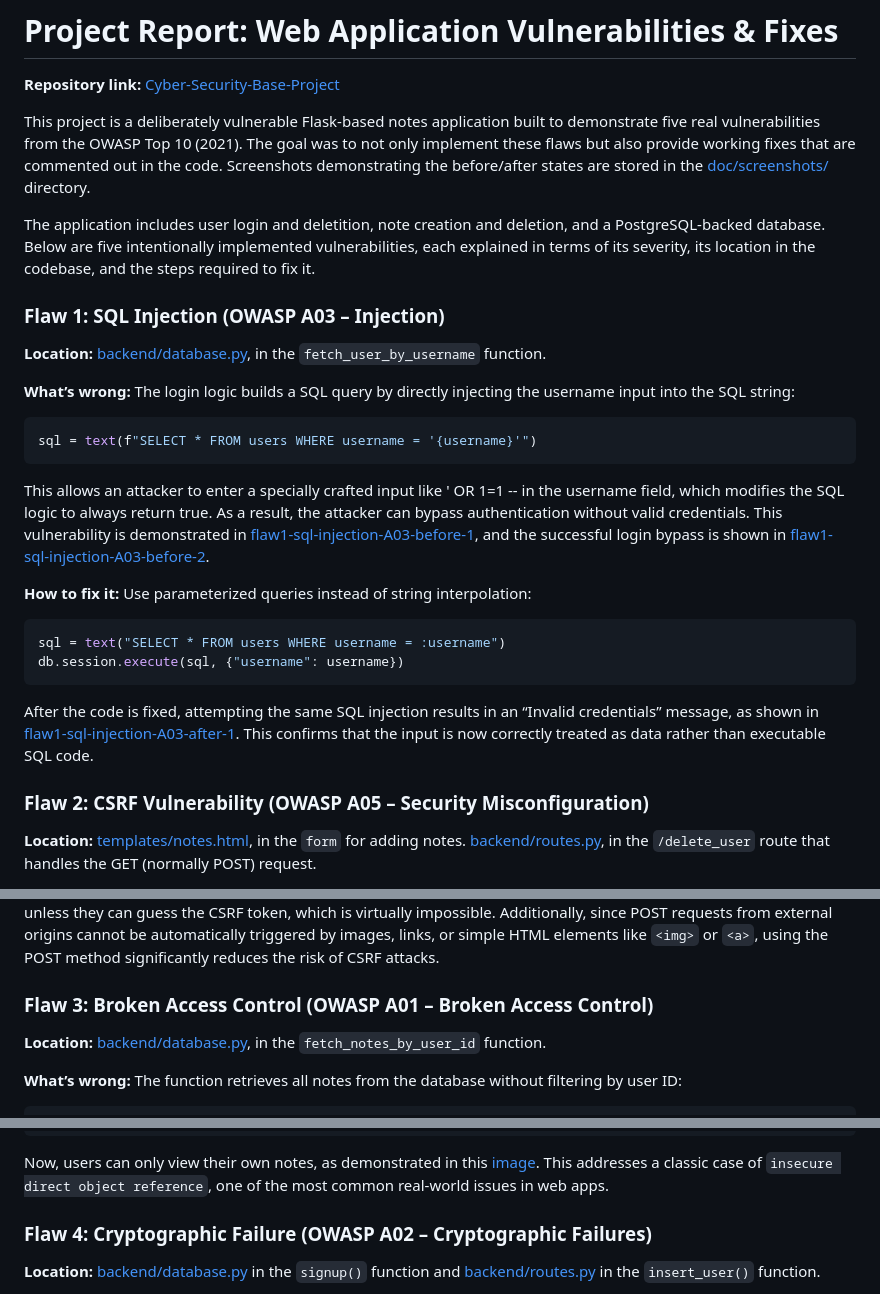
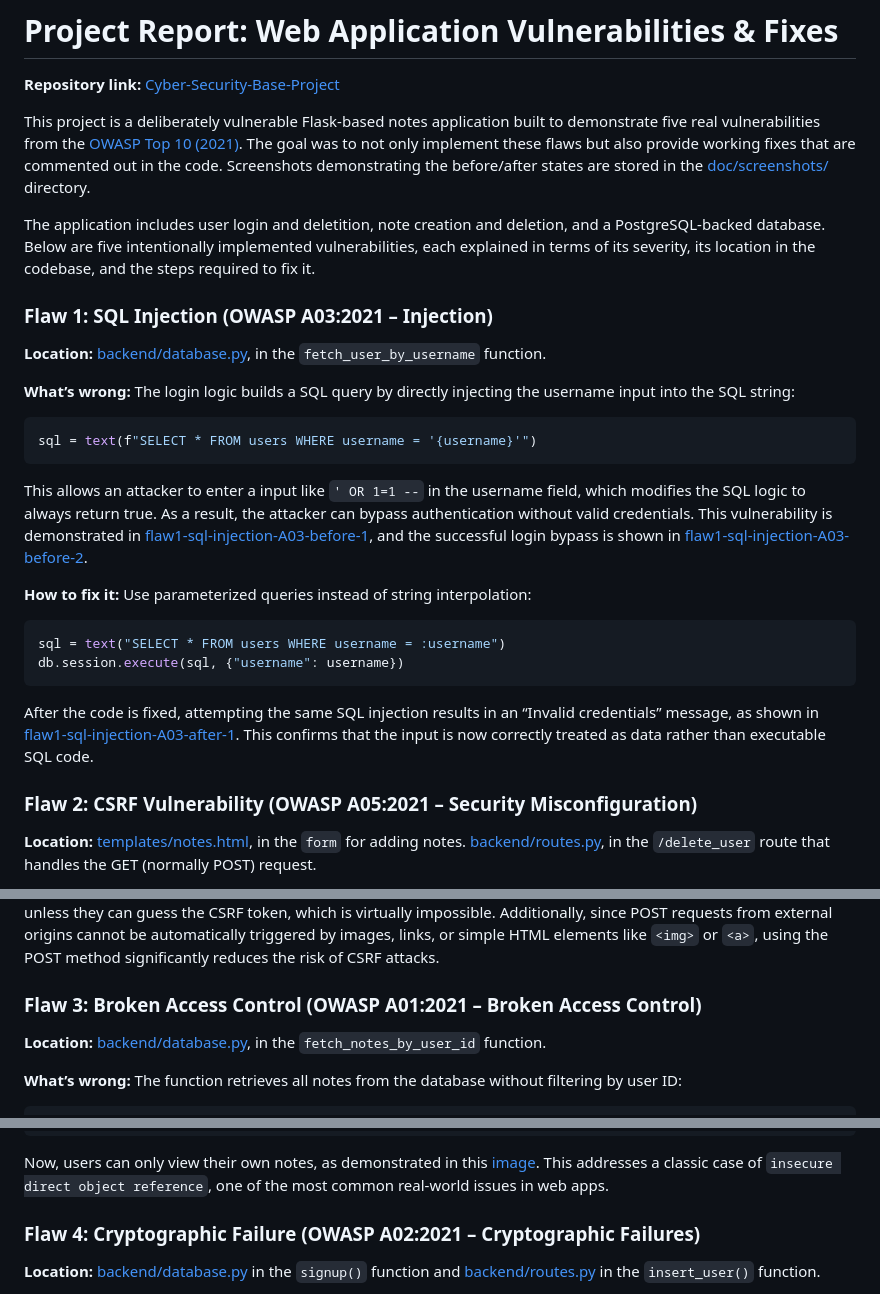
Before and after one commit to opturtio/Cyber-Security-Base-Project, a Markdown page: doc/Vulnerabilities.md, 3 parts joined by grey strips. Rendered like a GitHub page.

````diff
--- a/doc/Vulnerabilities.md
+++ b/doc/Vulnerabilities.md
@@ -2,11 +2,11 @@
 
 **Repository link:** [Cyber-Security-Base-Project](https://github.com/opturtio/Cyber-Security-Base-Project)
 
-This project is a deliberately vulnerable Flask-based notes application built to demonstrate five real vulnerabilities from the OWASP Top 10 (2021). The goal was to not only implement these flaws but also provide working fixes that are commented out in the code. Screenshots demonstrating the before/after states are stored in the [doc/screenshots/](../doc/screenshots/) directory.
+This project is a deliberately vulnerable Flask-based notes application built to demonstrate five real vulnerabilities from the [OWASP Top 10 (2021)](https://owasp.org/www-project-top-ten/). The goal was to not only implement these flaws but also provide working fixes that are commented out in the code. Screenshots demonstrating the before/after states are stored in the [doc/screenshots/](../doc/screenshots/) directory.
 
 The application includes user login and deletition, note creation and deletion, and a PostgreSQL-backed database. Below are five intentionally implemented vulnerabilities, each explained in terms of its severity, its location in the codebase, and the steps required to fix it.
 
-### Flaw 1: SQL Injection (OWASP A03 – Injection)
+### Flaw 1: SQL Injection (OWASP A03:2021 – Injection)
 
 **Location:** [backend/database.py](/backend/database.py#L17-L26), in the `fetch_user_by_username` function.
 
@@ -16,7 +16,7 @@ The application includes user login and deletition, note creation and deletion,
 sql = text(f"SELECT * FROM users WHERE username = '{username}'")
 ```
 
-This allows an attacker to enter a specially crafted input like ' OR 1=1 -- in the username field, which modifies the SQL logic to always return true. As a result, the attacker can bypass authentication without valid credentials. This vulnerability is demonstrated in [flaw1-sql-injection-A03-before-1](../doc/screenshots/flaw1-sql-injection-A03-before-1.png),  and the successful login bypass is shown in [flaw1-sql-injection-A03-before-2](../doc/screenshots/flaw1-sql-injection-A03-before-2.png).
+This allows an attacker to enter a input like `' OR 1=1 --` in the username field, which modifies the SQL logic to always return true. As a result, the attacker can bypass authentication without valid credentials. This vulnerability is demonstrated in [flaw1-sql-injection-A03-before-1](../doc/screenshots/flaw1-sql-injection-A03-before-1.png),  and the successful login bypass is shown in [flaw1-sql-injection-A03-before-2](../doc/screenshots/flaw1-sql-injection-A03-before-2.png).
 
 **How to fix it:** Use parameterized queries instead of string interpolation:
 
@@ -27,7 +27,7 @@ db.session.execute(sql, {"username": username})
 
 After the code is fixed, attempting the same SQL injection results in an “Invalid credentials” message, as shown in [flaw1-sql-injection-A03-after-1](../doc/screenshots/flaw1-sql-injection-A03-after-1.png). This confirms that the input is now correctly treated as data rather than executable SQL code.
 
-### Flaw 2: CSRF Vulnerability (OWASP A05 – Security Misconfiguration)
+### Flaw 2: CSRF Vulnerability (OWASP A05:2021 – Security Misconfiguration)
 
 **Location:** [templates/notes.html](/templates/notes.html#L9-L21), in the `form` for adding notes. [backend/routes.py](/backend/routes.py#L69-L87), in the `/delete_user` route that handles the GET (normally POST) request.
 
@@ -74,7 +74,7 @@ if not token or token != session.get("csrf_token"):
 This time  when the attacker uploads the malicious [html-file](../doc/screenshots/flaw2-csrf-vulnerability-A05-after-1.png) and attempts to delete user indexes from 1 to 15, the application successfully prevents the action. This confirms that the CSRF vulnerability has been mitigated. The result can be verified in the [database screenshot](../doc/screenshots/flaw2-csrf-vulnerability-A05-after-2.png), which shows that no unauthorized deletions occurred.
 This protection ensures that only legitimate, user-initiated requests can delete an account. Attackers cannot forge such requests unless they can guess the CSRF token, which is virtually impossible. Additionally, since POST requests from external origins cannot be automatically triggered by images, links, or simple HTML elements like `<img>` or `<a>`, using the POST method significantly reduces the risk of CSRF attacks.
 
-### Flaw 3: Broken Access Control (OWASP A01 – Broken Access Control)
+### Flaw 3: Broken Access Control (OWASP A01:2021 – Broken Access Control)
 
 **Location:** [backend/database.py](/backend/database.py#L37-L46), in the `fetch_notes_by_user_id` function.
 
@@ -94,7 +94,7 @@ sql = text("SELECT id, note, created_at FROM notes WHERE user_id = :user_id")
 
 Now, users can only view their own notes, as demonstrated in this [image](./screenshots/flaw3-broken-access-control-A01-after-1.png). This addresses a classic case of `insecure direct object reference`, one of the most common real-world issues in web apps.
 
-### Flaw 4: Cryptographic Failure (OWASP A02 – Cryptographic Failures)
+### Flaw 4: Cryptographic Failure (OWASP A02:2021 – Cryptographic Failures)
 
 **Location:** [backend/database.py](/backend/database.py#L5-L15) in the `signup()` function and [backend/routes.py](/backend/routes.py#L35-L42) in the `insert_user()` function.
 
````
Also changed, not shown: other parts of doc/Vulnerabilities.md (+2 -2 lines).
